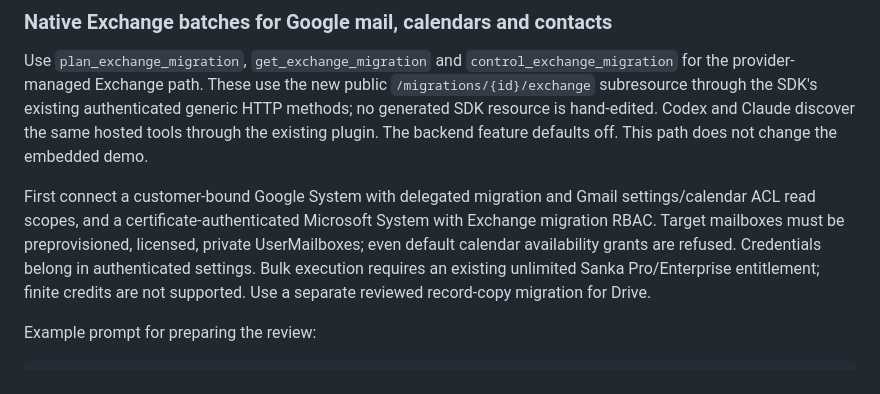
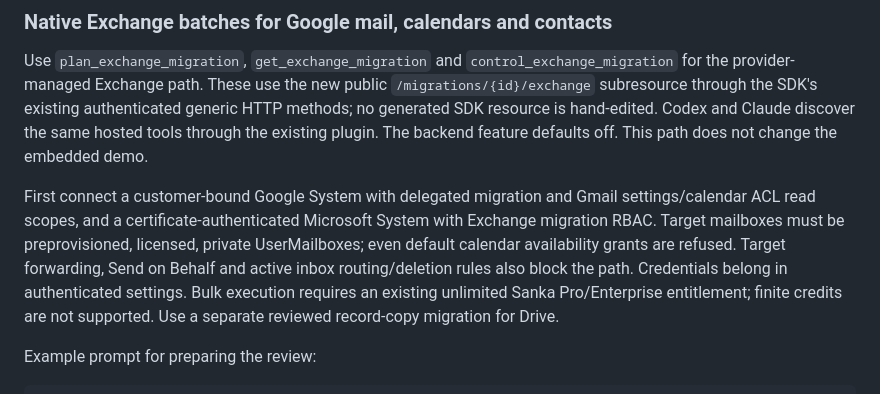
Before and after one commit to sankaHQ/sanka-mcp, a Markdown page: docs/migration-setup-tools.md, the part around the change. Drawn GitHub-style.

Commit message:
Explain target delivery and delegation prerequisites

```diff
--- a/docs/migration-setup-tools.md
+++ b/docs/migration-setup-tools.md
@@ -205,7 +205,8 @@ First connect a customer-bound Google System with delegated migration and Gmail
 settings/calendar ACL read scopes, and a certificate-authenticated Microsoft
 System with Exchange migration RBAC. Target mailboxes must be preprovisioned,
 licensed, private UserMailboxes; even default calendar availability grants are
-refused. Credentials belong in authenticated settings. Bulk execution requires
+refused. Target forwarding, Send on Behalf and active inbox routing/deletion rules
+also block the path. Credentials belong in authenticated settings. Bulk execution requires
 an existing unlimited Sanka Pro/Enterprise entitlement; finite credits are not
 supported. Use a separate reviewed record-copy migration for Drive.
 
```
